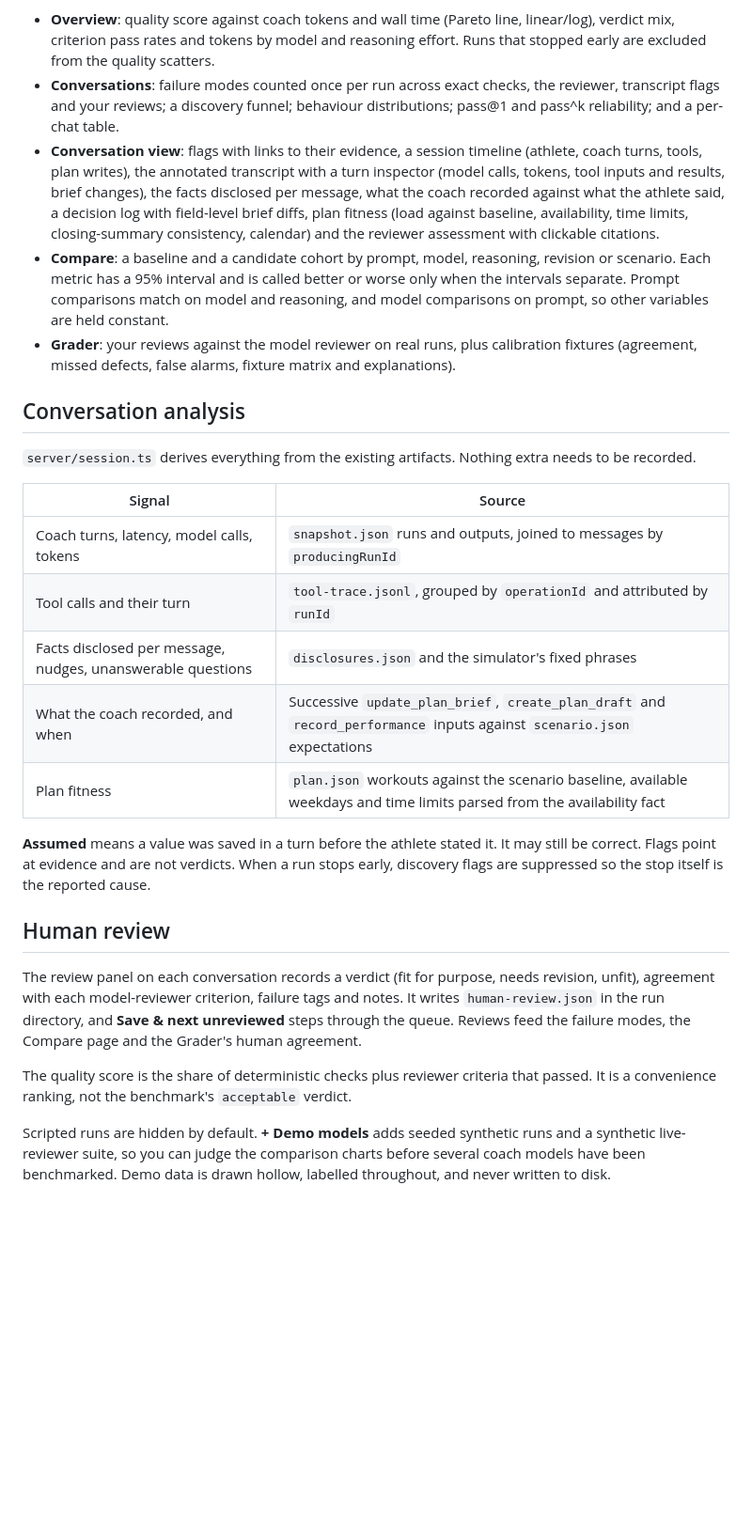
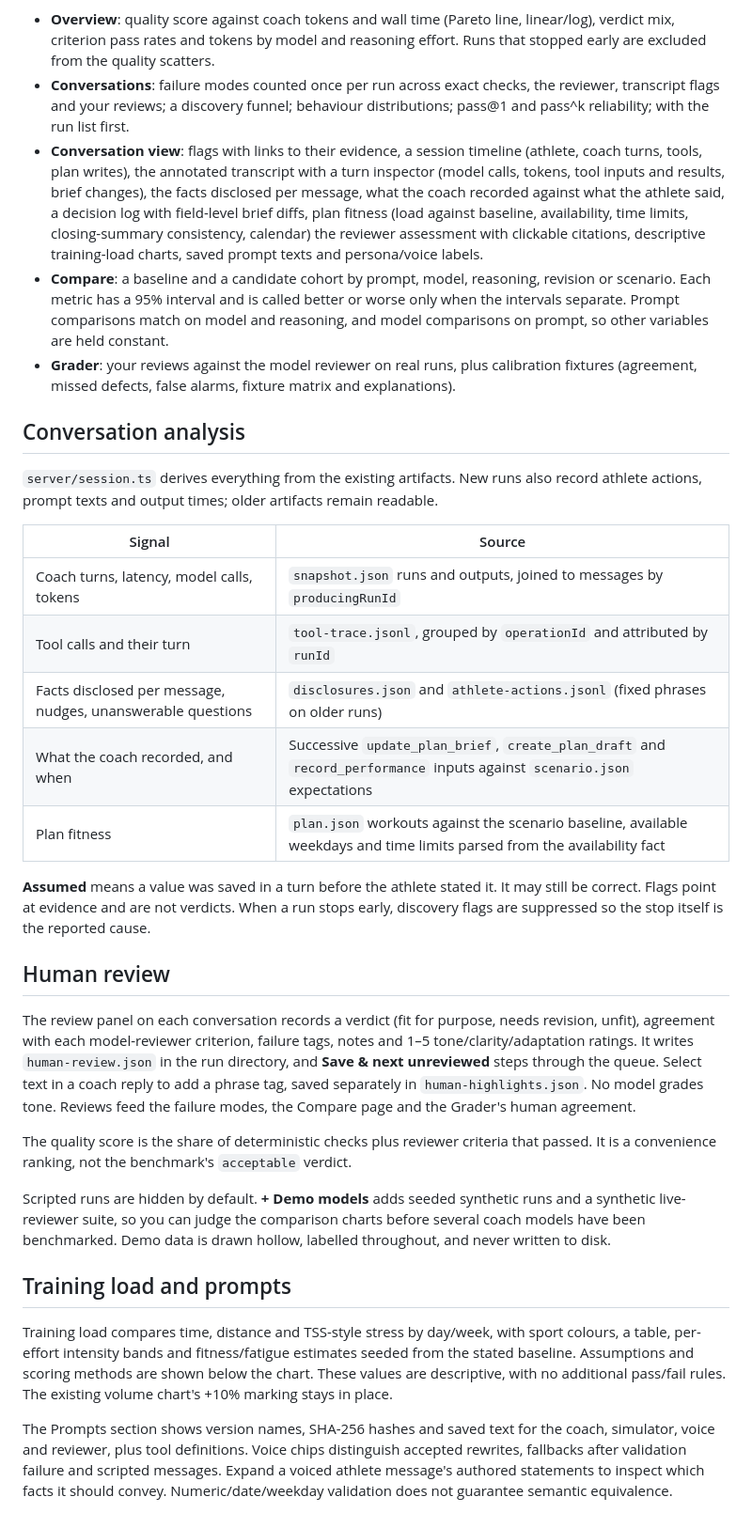
Before and after one commit to benjamingriff/askesis, a Markdown page: apps/evals/README.md, the part around the change. Shown at 94% size. Drawn GitHub-style; blank space fills up the shorter version.

Commit message:
Document conversation review and load inspection workflow

```diff
--- a/apps/evals/README.md
+++ b/apps/evals/README.md
@@ -13,20 +13,20 @@ EVALS_RESULTS_DIR=/absolute/path/to/benchmark-results pnpm dev:evals
 The root command selects a worktree-specific port (`EVALS_PORT` overrides it) and binds to `127.0.0.1`; direct app-level Vite defaults to 5179. Occupied ports fail without switching URLs. Ctrl+C or `pnpm dev:stop evals` stops the viewer. A Vite middleware reads the results directory on each request and normalizes every run and `calibration-*` directory, so new runs appear within 15 seconds without a restart. Artifacts never leave the machine. There is no deployment; the static build only checks that the app compiles.
 
 - **Overview**: quality score against coach tokens and wall time (Pareto line, linear/log), verdict mix, criterion pass rates and tokens by model and reasoning effort. Runs that stopped early are excluded from the quality scatters.
-- **Conversations**: failure modes counted once per run across exact checks, the reviewer, transcript flags and your reviews; a discovery funnel; behaviour distributions; pass@1 and pass^k reliability; and a per-chat table.
-- **Conversation view**: flags with links to their evidence, a session timeline (athlete, coach turns, tools, plan writes), the annotated transcript with a turn inspector (model calls, tokens, tool inputs and results, brief changes), the facts disclosed per message, what the coach recorded against what the athlete said, a decision log with field-level brief diffs, plan fitness (load against baseline, availability, time limits, closing-summary consistency, calendar) and the reviewer assessment with clickable citations.
+- **Conversations**: failure modes counted once per run across exact checks, the reviewer, transcript flags and your reviews; a discovery funnel; behaviour distributions; pass@1 and pass^k reliability; with the run list first.
+- **Conversation view**: flags with links to their evidence, a session timeline (athlete, coach turns, tools, plan writes), the annotated transcript with a turn inspector (model calls, tokens, tool inputs and results, brief changes), the facts disclosed per message, what the coach recorded against what the athlete said, a decision log with field-level brief diffs, plan fitness (load against baseline, availability, time limits, closing-summary consistency, calendar) the reviewer assessment with clickable citations, descriptive training-load charts, saved prompt texts and persona/voice labels.
 - **Compare**: a baseline and a candidate cohort by prompt, model, reasoning, revision or scenario. Each metric has a 95% interval and is called better or worse only when the intervals separate. Prompt comparisons match on model and reasoning, and model comparisons on prompt, so other variables are held constant.
 - **Grader**: your reviews against the model reviewer on real runs, plus calibration fixtures (agreement, missed defects, false alarms, fixture matrix and explanations).
 
 ## Conversation analysis
 
-`server/session.ts` derives everything from the existing artifacts. Nothing extra needs to be recorded.
+`server/session.ts` derives everything from the existing artifacts. New runs also record athlete actions, prompt texts and output times; older artifacts remain readable.
 
 | Signal                                                      | Source                                                                                                                   |
 | ----------------------------------------------------------- | ------------------------------------------------------------------------------------------------------------------------ |
 | Coach turns, latency, model calls, tokens                   | `snapshot.json` runs and outputs, joined to messages by `producingRunId`                                                 |
 | Tool calls and their turn                                   | `tool-trace.jsonl`, grouped by `operationId` and attributed by `runId`                                                   |
-| Facts disclosed per message, nudges, unanswerable questions | `disclosures.json` and the simulator's fixed phrases                                                                     |
+| Facts disclosed per message, nudges, unanswerable questions | `disclosures.json` and `athlete-actions.jsonl` (fixed phrases on older runs)                                             |
 | What the coach recorded, and when                           | Successive `update_plan_brief`, `create_plan_draft` and `record_performance` inputs against `scenario.json` expectations |
 | Plan fitness                                                | `plan.json` workouts against the scenario baseline, available weekdays and time limits parsed from the availability fact |
 
@@ -34,8 +34,14 @@ The root command selects a worktree-specific port (`EVALS_PORT` overrides it) an
 
 ## Human review
 
-The review panel on each conversation records a verdict (fit for purpose, needs revision, unfit), agreement with each model-reviewer criterion, failure tags and notes. It writes `human-review.json` in the run directory, and **Save & next unreviewed** steps through the queue. Reviews feed the failure modes, the Compare page and the Grader's human agreement.
+The review panel on each conversation records a verdict (fit for purpose, needs revision, unfit), agreement with each model-reviewer criterion, failure tags, notes and 1–5 tone/clarity/adaptation ratings. It writes `human-review.json` in the run directory, and **Save & next unreviewed** steps through the queue. Select text in a coach reply to add a phrase tag, saved separately in `human-highlights.json`. No model grades tone. Reviews feed the failure modes, the Compare page and the Grader's human agreement.
 
 The quality score is the share of deterministic checks plus reviewer criteria that passed. It is a convenience ranking, not the benchmark's `acceptable` verdict.
 
 Scripted runs are hidden by default. **+ Demo models** adds seeded synthetic runs and a synthetic live-reviewer suite, so you can judge the comparison charts before several coach models have been benchmarked. Demo data is drawn hollow, labelled throughout, and never written to disk.
+
+## Training load and prompts
+
+Training load compares time, distance and TSS-style stress by day/week, with sport colours, a table, per-effort intensity bands and fitness/fatigue estimates seeded from the stated baseline. Assumptions and scoring methods are shown below the chart. These values are descriptive, with no additional pass/fail rules. The existing volume chart's +10% marking stays in place.
+
+The Prompts section shows version names, SHA-256 hashes and saved text for the coach, simulator, voice and reviewer, plus tool definitions. Voice chips distinguish accepted rewrites, fallbacks after validation failure and scripted messages. Expand a voiced athlete message's authored statements to inspect which facts it should convey. Numeric/date/weekday validation does not guarantee semantic equivalence.
```
Also changed, not shown: docs/operations/training-plan-benchmarks.md (+1 -1 lines).
